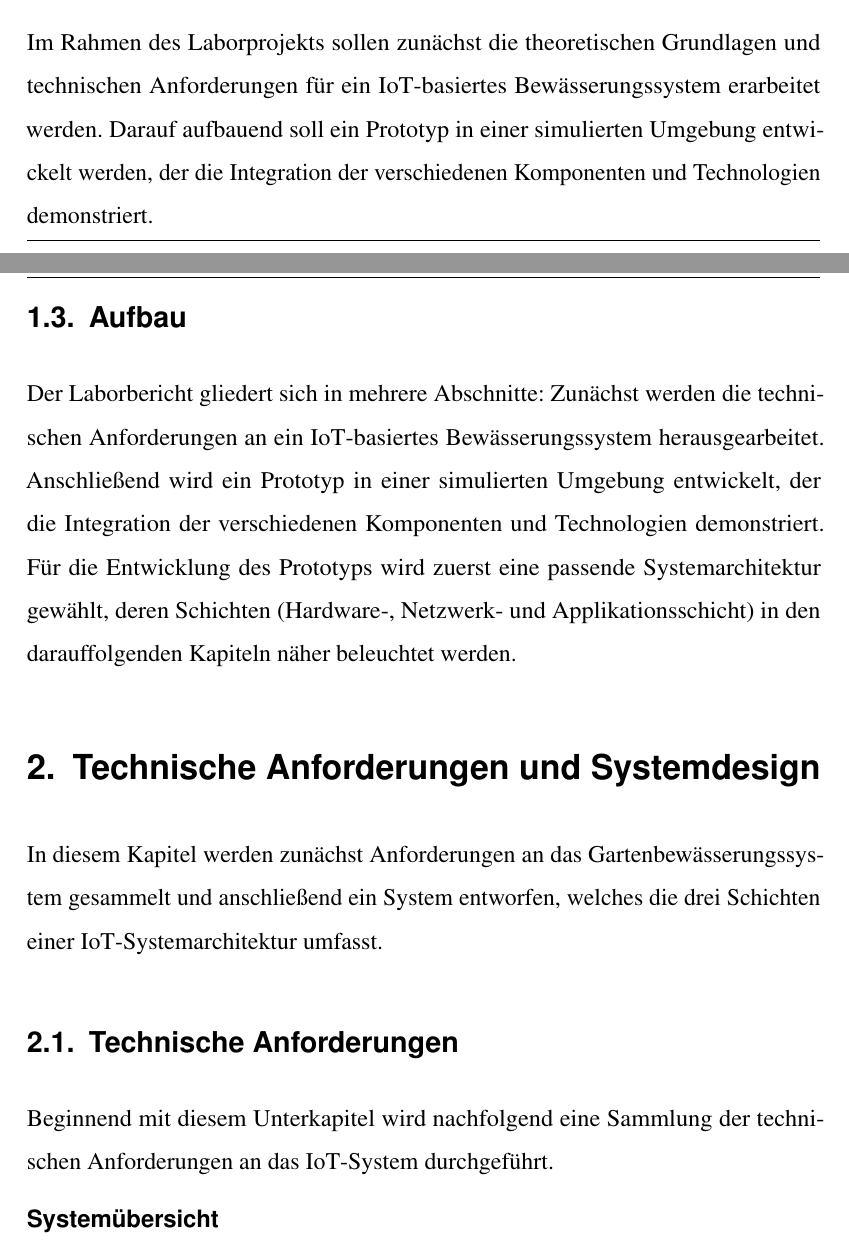
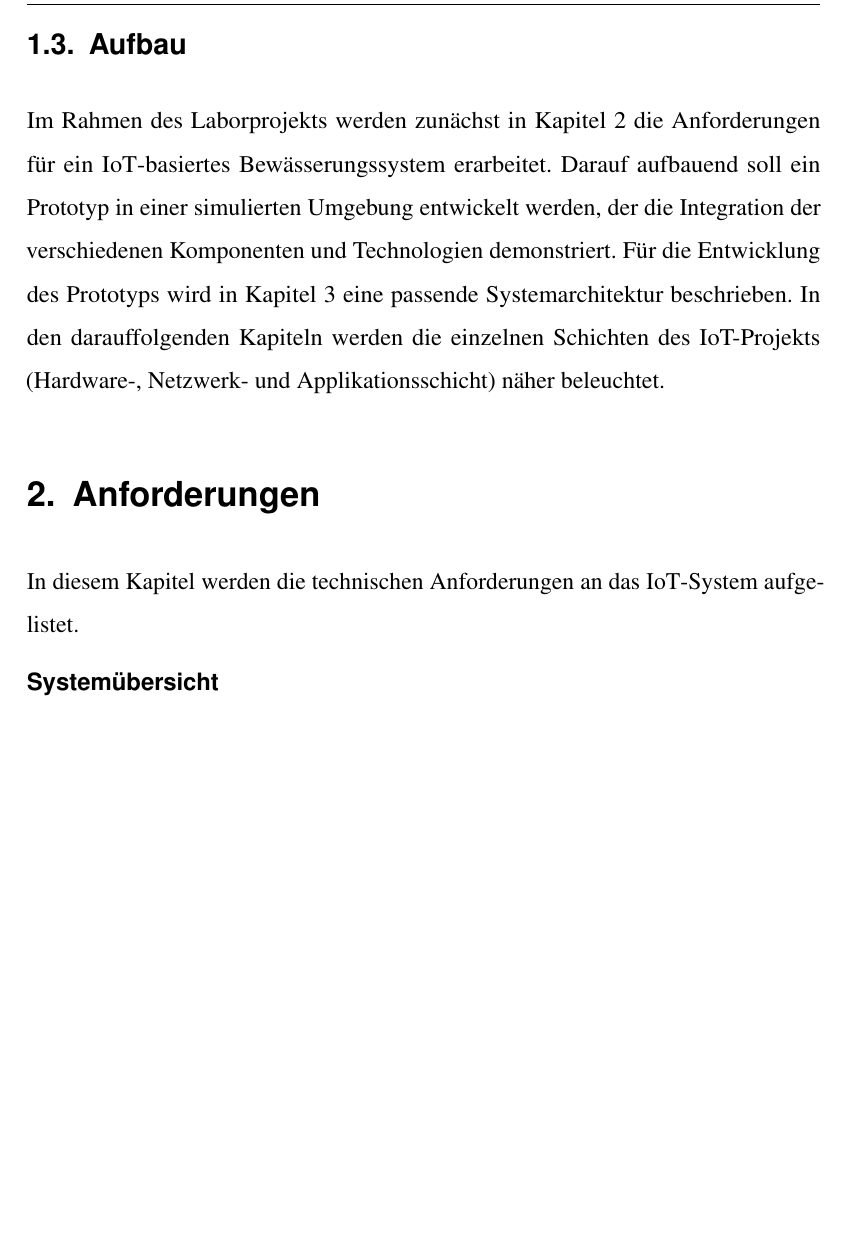
Before and after one commit to kevinsieverding/w3m200201-laborbericht, a LaTeX document (index.tex, which reads content/einleitung.tex, content/systemdesign.tex): two parts of pages 6 and 7 of 28 before the commit and part of page 7 of 28 after it, the two joined at a grey line, cut at the place of the change, the shorter picture padded with empty space. Compiled offline with pdfLaTeX.

Commit message:
anpassung struktur

```diff
--- a/content/einleitung.tex
+++ b/content/einleitung.tex
@@ -12,8 +12,6 @@ Dadurch kann der Nutzer gar sorgenfrei in den Urlaub fahren, während das System
 
 In diesem Laborbericht wird ein \gls{iot}-Projekt vorgestellt, das die Konzeption und Implementierung einer intelligenten Gartenbewässerungsanlage zum Ziel hat. Dabei sollen verschiedene Sensoren, Aktoren und Netzwerktechnologien eingesetzt werden, um eine automatisierte, ressourceneffiziente und bedarfsgerechte Bewässerungssteuerung zu ermöglichen. Die Einbeziehung von Umgebungsparametern wie Bodenfeuchtigkeit, Temperatur, Luftfeuchtigkeit und Sonneneinstrahlung soll dabei helfen, den Wasserverbrauch zu optimieren und gleichzeitig die Pflanzenversorgung und -pflege zu verbessern.
 
-Im Rahmen des Laborprojekts sollen zunächst die theoretischen Grundlagen und technischen Anforderungen für ein \gls{iot}-basiertes Bewässerungssystem erarbeitet werden. Darauf aufbauend soll ein Prototyp in einer simulierten Umgebung entwickelt werden, der die Integration der verschiedenen Komponenten und Technologien demonstriert.
-
 \subsection{Aufbau}
 
-Der Laborbericht gliedert sich in mehrere Abschnitte: Zunächst werden die technischen Anforderungen an ein \gls{iot}-basiertes Bewässerungssystem herausgearbeitet. Anschließend wird ein Prototyp in einer simulierten Umgebung entwickelt, der die Integration der verschiedenen Komponenten und Technologien demonstriert. Für die Entwicklung des Prototyps wird zuerst eine passende Systemarchitektur gewählt, deren Schichten (Hardware-, Netzwerk- und Applikationsschicht) in den darauffolgenden Kapiteln näher beleuchtet werden.
+Im Rahmen des Laborprojekts werden zunächst in Kapitel \ref{sec:anforderungen} die Anforderungen für ein \gls{iot}-basiertes Bewässerungssystem erarbeitet. Darauf aufbauend soll ein Prototyp in einer simulierten Umgebung entwickelt werden, der die Integration der verschiedenen Komponenten und Technologien demonstriert. Für die Entwicklung des Prototyps wird in Kapitel \ref{sec:architektur} eine passende Systemarchitektur beschrieben. In den darauffolgenden Kapiteln werden die einzelnen Schichten des IoT-Projekts (Hardware-, Netzwerk- und Applikationsschicht) näher beleuchtet.
--- a/content/systemdesign.tex
+++ b/content/systemdesign.tex
@@ -1,11 +1,7 @@
 % !TeX root = ../index.tex
 
-\section{Technische Anforderungen und Systemdesign}
-
-In diesem Kapitel werden zunächst Anforderungen an das Gartenbewässerungssystem gesammelt und anschließend ein System entworfen, welches die drei Schichten einer \gls{iot}-Systemarchitektur umfasst.
-
-\subsection{Technische Anforderungen}
-Beginnend mit diesem Unterkapitel wird nachfolgend eine Sammlung der technischen Anforderungen an das \gls{iot}-System durchgeführt.
+\section{Anforderungen} \label{sec:anforderungen}
+In diesem Kapitel werden die technischen Anforderungen an das \gls{iot}-System aufgelistet.
 
 \paragraph{Systemübersicht}
 Die \gls{iot}-Gartenbewässerungsanlage sollte in der Lage sein, den Wasserverbrauch effizient und automatisch zu steuern, um den Pflanzen im Garten eine optimale Bewässerung zu bieten. Das System sollte aus Sensoren, Aktoren, einer zentralen Steuereinheit und einer Benutzeroberfläche bestehen.
```
Also changed, not shown: content/systemdesign.tex (2 more changed lines).
